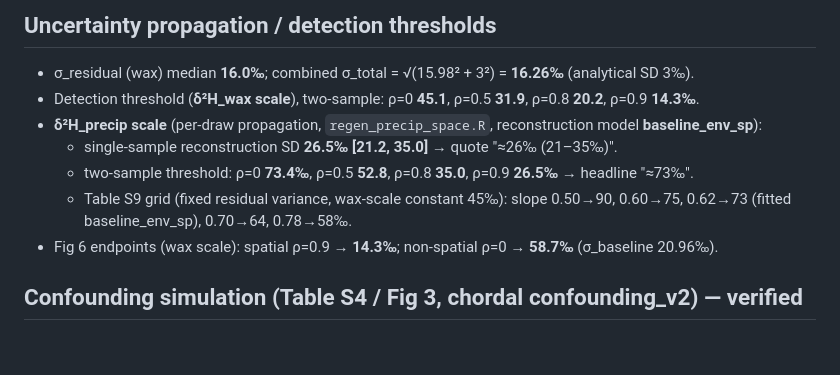
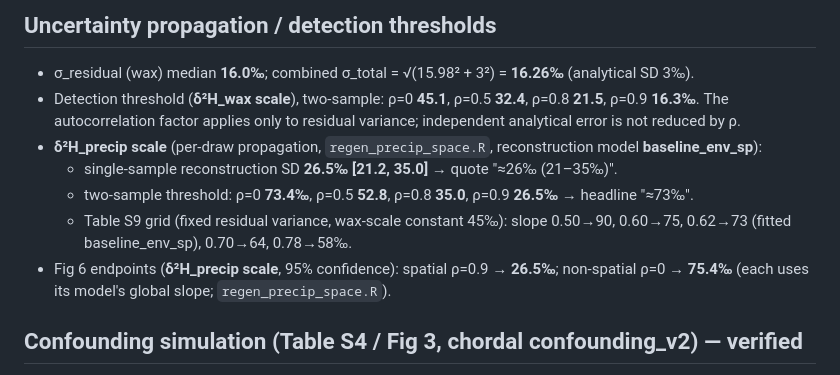
Before and after one commit to bradleylab/leafwax-spatial, a Markdown page: NUMBERS.md, the part around the change. Rendered like a GitHub page; blank space fills up the shorter version.

```diff
--- a/NUMBERS.md
+++ b/NUMBERS.md
@@ -122,13 +122,13 @@ The claim-affecting shifts (see `retrace/map_main.md` / `retrace/map_supp.md` fo
 ## Uncertainty propagation / detection thresholds
 
 - σ_residual (wax) median **16.0‰**; combined σ_total = √(15.98² + 3²) = **16.26‰** (analytical SD 3‰).
-- Detection threshold (**δ²H_wax scale**), two-sample: ρ=0 **45.1**, ρ=0.5 **31.9**, ρ=0.8 **20.2**, ρ=0.9 **14.3‰**.
+- Detection threshold (**δ²H_wax scale**), two-sample: ρ=0 **45.1**, ρ=0.5 **32.4**, ρ=0.8 **21.5**, ρ=0.9 **16.3‰**. The autocorrelation factor applies only to residual variance; independent analytical error is not reduced by ρ.
 - **δ²H_precip scale** (per-draw propagation, `regen_precip_space.R`, reconstruction model **baseline_env_sp**):
   - single-sample reconstruction SD **26.5‰ [21.2, 35.0]** → quote "≈26‰ (21–35‰)".
   - two-sample threshold: ρ=0 **73.4‰**, ρ=0.5 **52.8**, ρ=0.8 **35.0**, ρ=0.9 **26.5‰** → headline "≈73‰".
   - Table S9 grid (fixed residual variance, wax-scale constant 45‰): slope 0.50→90, 0.60→75,
     0.62→73 (fitted baseline_env_sp), 0.70→64, 0.78→58‰.
-- Fig 6 endpoints (wax scale): spatial ρ=0.9 → **14.3‰**; non-spatial ρ=0 → **58.7‰** (σ_baseline 20.96‰).
+- Fig 6 endpoints (**δ²H_precip scale**, 95% confidence): spatial ρ=0.9 → **26.5‰**; non-spatial ρ=0 → **75.4‰** (each uses its model's global slope; `regen_precip_space.R`).
 
 ## Confounding simulation (Table S4 / Fig 3, chordal confounding_v2) — verified
 
```
Also changed, not shown: README.md (+4 -3 lines).
